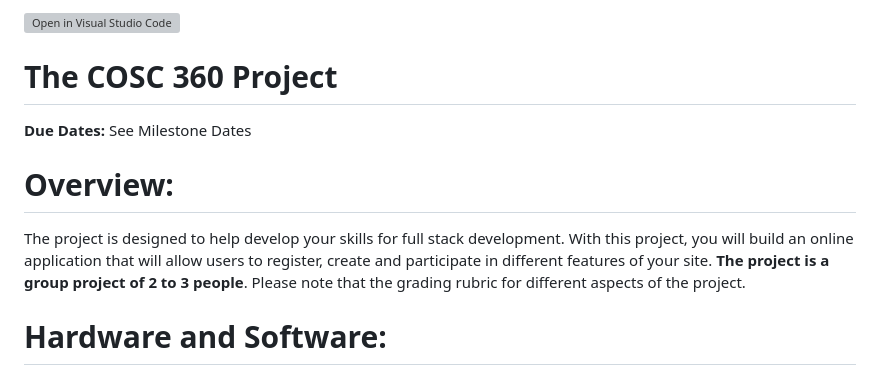
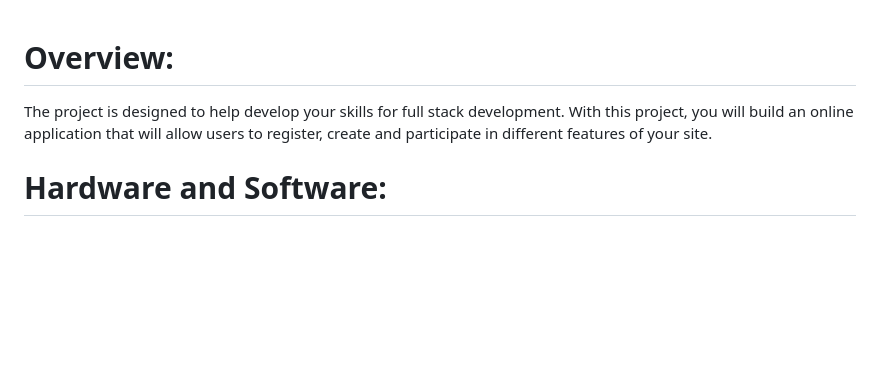
Before and after one commit to IdeanNakhjavani/Freddit, a Markdown page: README.md, the part around the change. Drawn GitHub-style; blank space fills up the shorter version; grey boxes are pictures that could not be loaded.

```diff
--- a/README.md
+++ b/README.md
@@ -1,11 +1,6 @@
-[![Open in Visual Studio Code](https://classroom.github.com/assets/open-in-vscode-f059dc9a6f8d3a56e377f745f24479a46679e63a5d9fe6f495e02850cd0d8118.svg)](https://classroom.github.com/online_ide?assignment_repo_id=6211827&assignment_repo_type=AssignmentRepo)
-# The COSC 360 Project
-
-**Due Dates:** See Milestone Dates
 
 # Overview:
-The project is designed to help develop your skills for full stack development.  With this project, you will build an online application that will allow users to register, create and participate in different features of your site. **The project is a group project of 2 to 3 people**.   Please note that the grading rubric for different aspects of the project.
-
+The project is designed to help develop your skills for full stack development.  With this project, you will build an online application that will allow users to register, create and participate in different features of your site.
 # Hardware and Software:
 
 You will develop the project using Linux, MySQL, Apache and PHP on cosc360.ok.ubc.ca,in addition to CSS, HTML5 and JavaScript on the client-side.  **The backend must be completed with PHP**.  Your project will be stored in the class provided repository and will deployed to the cosc360 server.  The project must be accessible on the UBC network and all source code must be available for review.  You are required to keep your code under version control with GIT.
```
